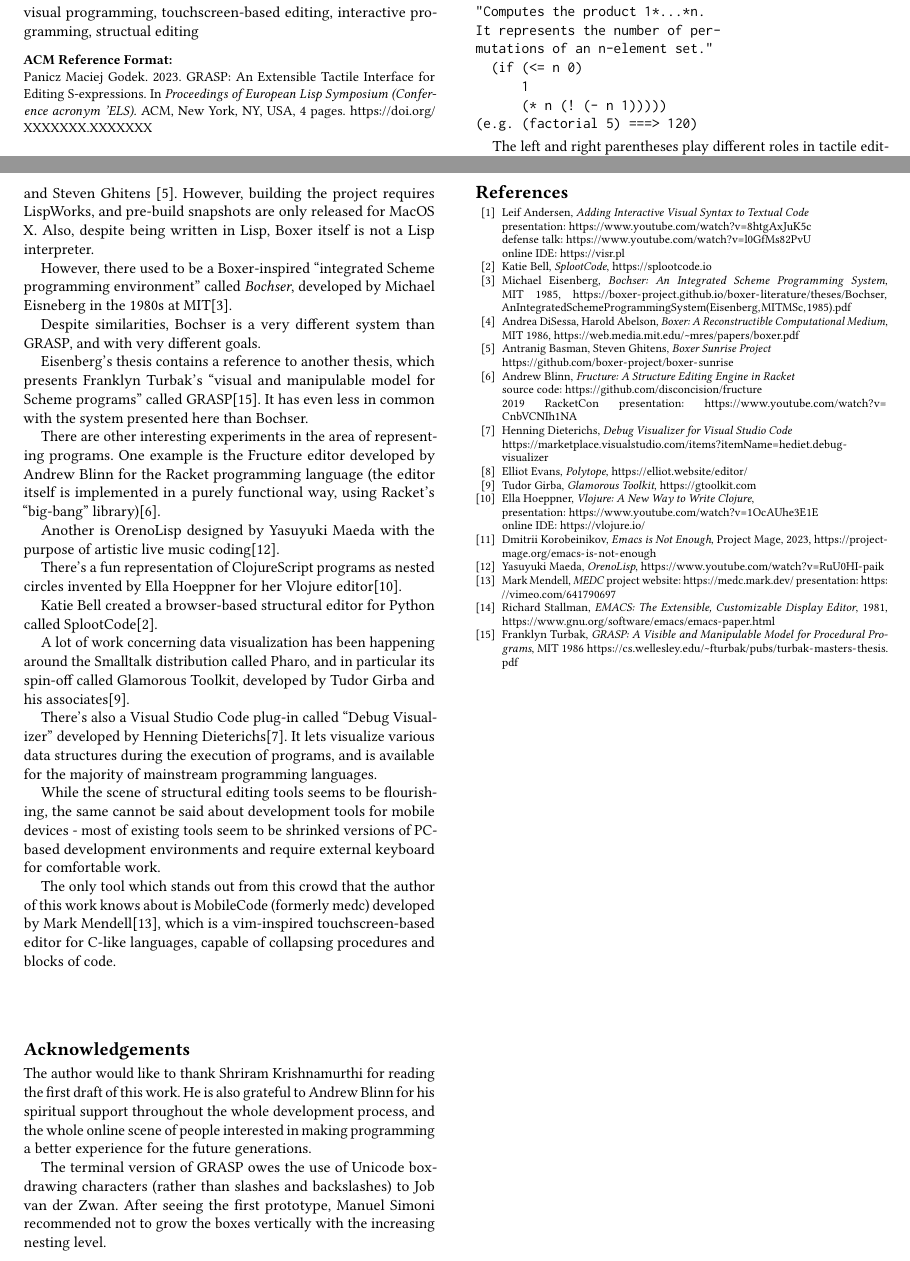
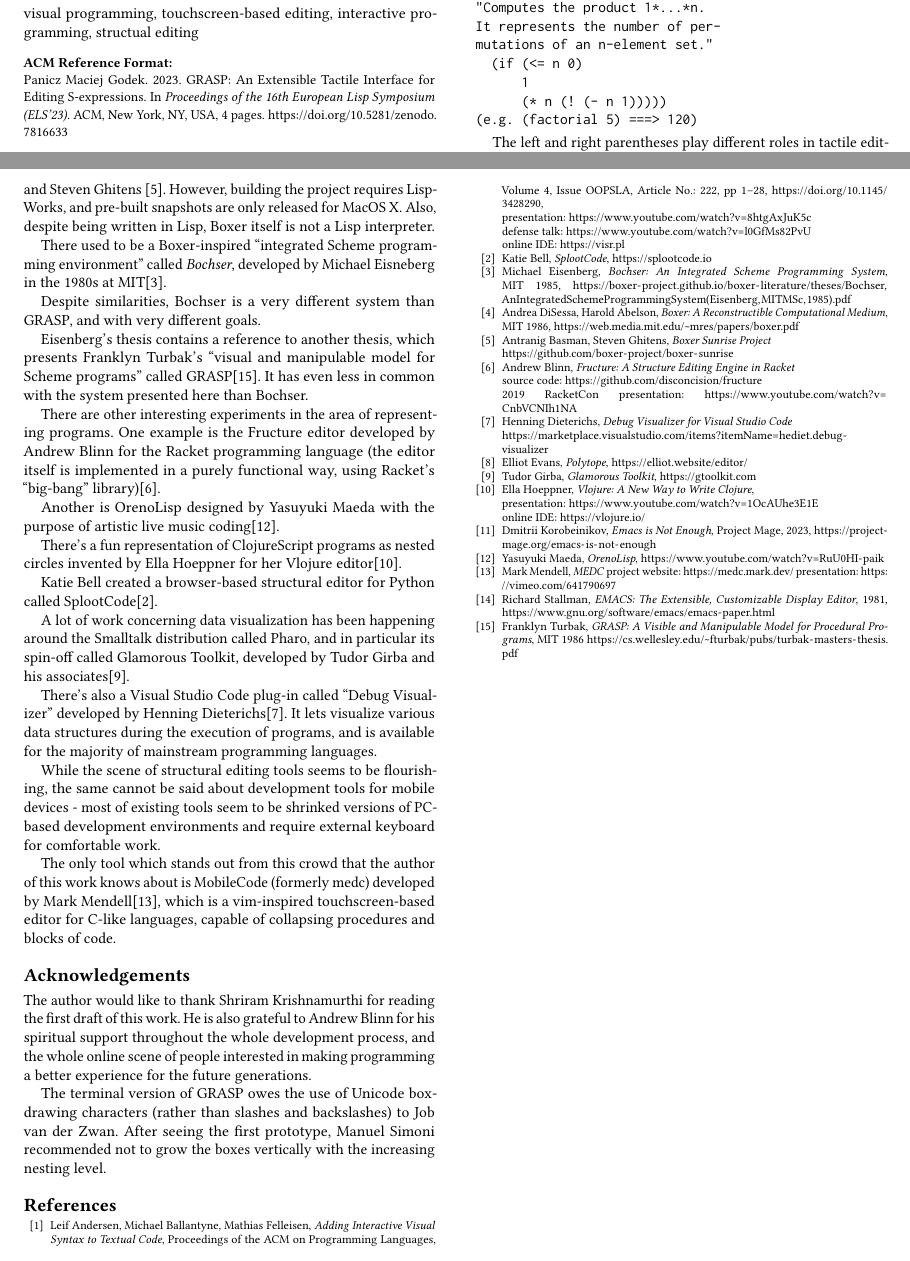
Before and after one commit to panicz/grasp, a LaTeX paper (doc/els/els.tex): two parts of pages 1 and 4 of 4, joined at a grey line, cut so that both start at the same text. Compiled offline with pdfLaTeX.

Commit message:
ELS paper update

```diff
--- a/doc/els/els.tex
+++ b/doc/els/els.tex
@@ -23,14 +23,18 @@
 \usepackage{fancyvrb}
 \date{\today}
 
+
 \setcopyright{acmcopyright}
 \copyrightyear{2023}
 \acmYear{2023}
-\acmDOI{XXXXXXX.XXXXXXX}
 
-\acmConference[Conference acronym 'ELS]{European Lisp Symposium}{April 24--25,
-  2023}{Amsterdam, NL}
 
+\acmConference[ELS'23]{the 16th European Lisp Symposium}
+              {April 24--25 2023}{Amsterdam, Netherlands}
+
+\acmDOI{10.5281/zenodo.7816633}
+\setcopyright{rightsretained}
+\copyrightyear{2023}
 
 \title{GRASP: An Extensible Tactile Interface for Editing S-expressions}
 \hypersetup{
@@ -1003,12 +1007,12 @@ by Andrea DiSessa and Harold Abelson \cite{Boxer}. Recently
 there have been efforts to resurrect Boxer
 within the Boxer Sunrise project run by Antranig
 Basman and Steven Ghitens \cite{BoxerSunrise}. However, building
-the project requires LispWorks, and pre-build
+the project requires LispWorks, and pre-built
 snapshots are only released for MacOS X. Also,
 despite being written in Lisp, Boxer itself
 is not a Lisp interpreter.
 
-However, there used to be a Boxer-inspired ``integrated Scheme
+There used to be a Boxer-inspired ``integrated Scheme
 programming environment'' called \textit{Bochser},
 developed by Michael Eisneberg in the 1980s at MIT\cite{Bochser}.
 
@@ -1082,7 +1086,10 @@ with the increasing nesting level.
 \begin{thebibliography}{14}
 
 \bibitem{Andersen}
-  Leif Andersen, \emph{Adding Interactive Visual Syntax to Textual Code} \\
+  Leif Andersen, Michael Ballantyne, Mathias Felleisen,
+  \emph{Adding Interactive Visual Syntax to Textual Code},
+  Proceedings of the ACM on Programming Languages, Volume 4, Issue OOPSLA,
+  Article No.: 222, pp 1–28, \url{https://doi.org/10.1145/3428290}, \\
   presentation: \url{https://www.youtube.com/watch?v=8htgAxJuK5c} \\
   defense talk: \url{https://www.youtube.com/watch?v=l0GfMs82PvU} \\
   online IDE: \url{https://visr.pl}
```
Also changed, not shown: doc/els/els.tex (10 more changed lines).
